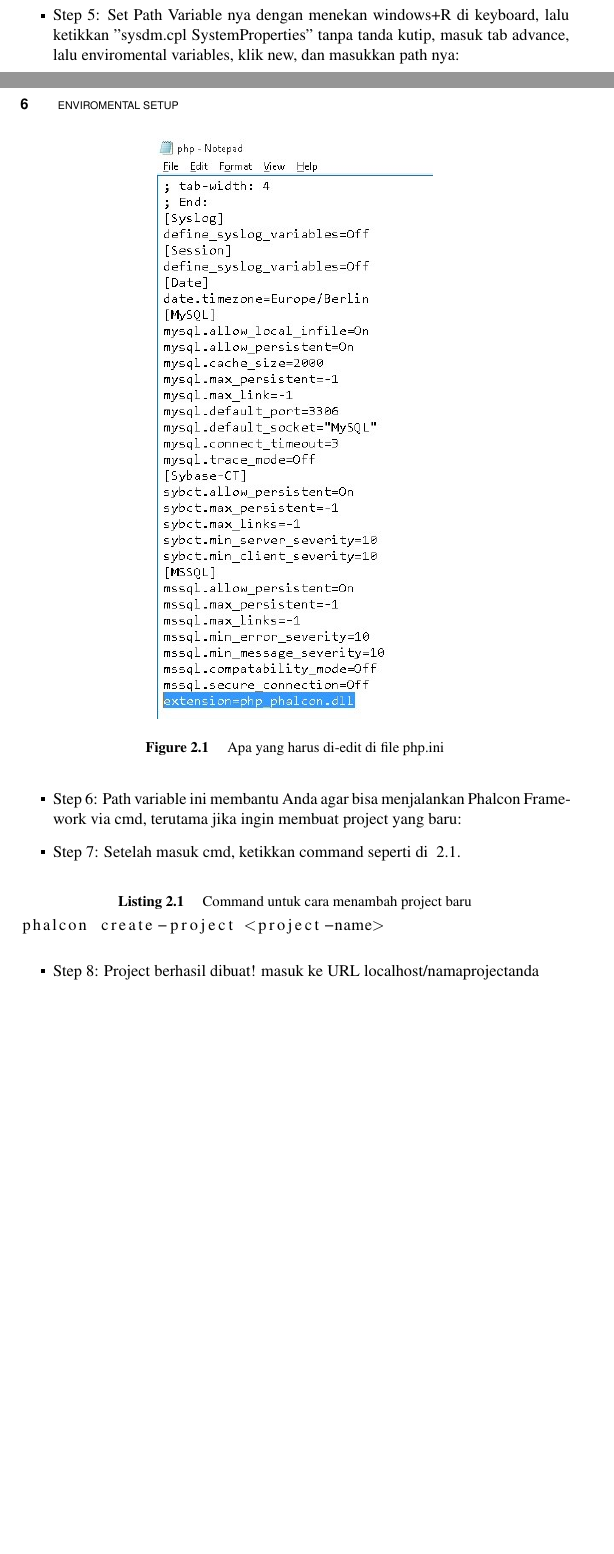
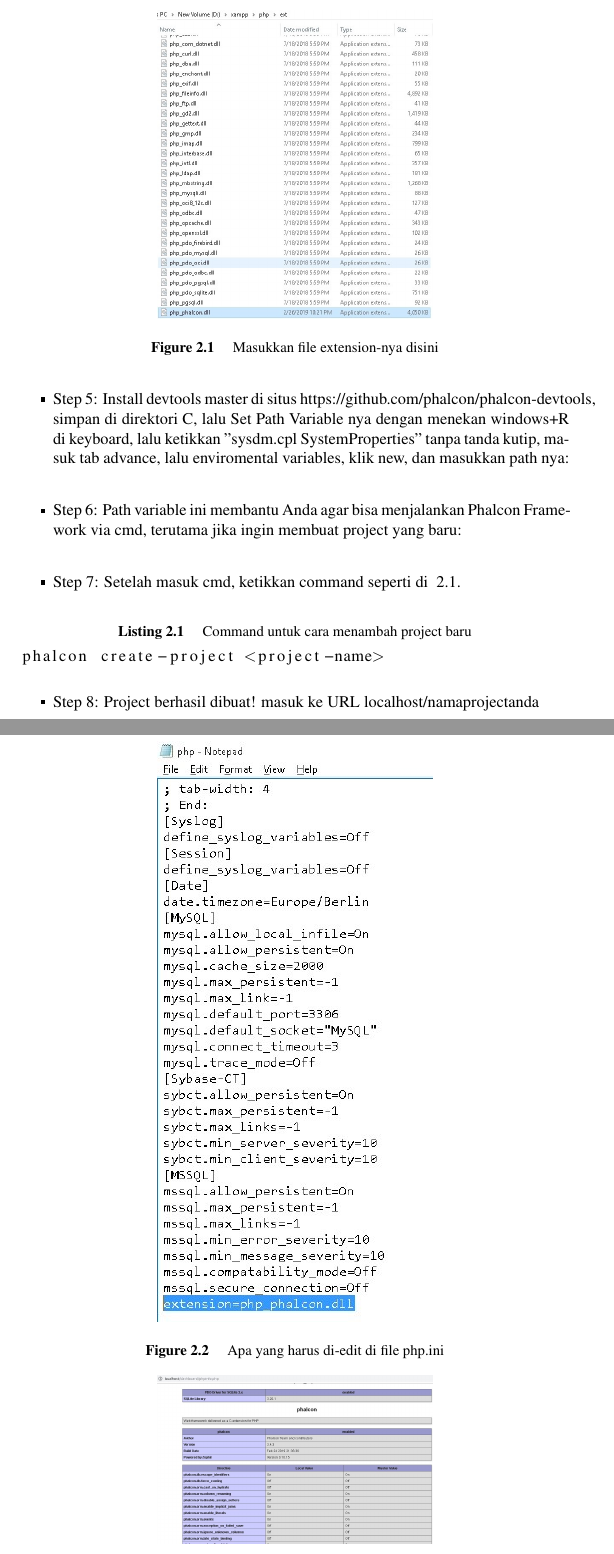
Before and after one commit to BukuInformatika/phalcon, a LaTeX thesis (phalcon.tex, which reads chapters/2.tex): two parts of pages 34 and 35 of 49 before the commit and two parts of pages 35 and 36 of 53 after it, joined at a grey line, cut at the place of the change, the shorter picture padded with empty space. Compiled offline with pdfLaTeX.

Commit message:
menambahkan beberapa gambar di chapter 2 sebelum compile

```diff
--- a/chapters/2.tex
+++ b/chapters/2.tex
@@ -3,3 +3,8 @@ Memerlukan XAMPP untuk instalasi Framework Phalcon.
 \begin{itemize}
  \item Step 1: Download Install lah file DLL (Dynamic Link Library) Phalcon di link https://phalconphp.com/en/download, sesuaikan file dll nya dengan konfigurasi versi XAMPP Anda.
  \item Step 2: Extract phalcon-php.dll file ke direktori /php/ext di folder XAMPP.
+ \end{itemize}
+ \begin{figure}[h!]
+\centerline{\includegraphics[width=0.5\textwidth]
+{figures/directory.JPG}}
+\caption{Masukkan file extension-nya disini}
@@ -13,4 +21,13 @@ Memerlukan XAMPP untuk instalasi Framework Phalcon.
 \end{figure}
 \begin{itemize}
  \item Step 4: Setelah itu, cek di localhost/dashboard/phpinfo.php, akan terdaftar library phalcon disana.
- \item Step 5: Set Path Variable nya dengan menekan windows+R di keyboard, lalu ketikkan "sysdm.cpl SystemProperties" tanpa tanda kutip, masuk tab advance, lalu enviromental variables, klik new, dan masukkan path nya:
+\end{itemize}
+\begin{figure}[h!]
+\centerline{\includegraphics[width=0.5\textwidth]
+{figures/phpinfo.JPG}}
+\caption{Jika berhasil memasukkan ekstensi phalcon-nya}
+\label{fig:phpinfo}
+\end{figure}
+\begin{itemize}
+ \item Step 5: Install devtools master di situs https://github.com/phalcon/phalcon-devtools, simpan di direktori C, lalu Set Path Variable nya dengan menekan windows+R di keyboard, lalu ketikkan "sysdm.cpl SystemProperties" tanpa tanda kutip, masuk tab advance, lalu enviromental variables, klik new, dan masukkan path nya:
+ \end{itemize}
@@ -17 +38,5 @@ Memerlukan XAMPP untuk instalasi Framework Phalcon.
+\label{fig:variables}
+\end{figure}
+\begin{itemize}
  \item Step 6: Path variable ini membantu Anda agar bisa menjalankan Phalcon Framework via cmd, terutama jika ingin membuat project yang baru:
+  \end{itemize}
@@ -18,3 +47,6 @@ Memerlukan XAMPP untuk instalasi Framework Phalcon.
+\label{fig:test}
+\end{figure}
+\begin{itemize}
  \item Step 7: Setelah masuk cmd, ketikkan command seperti di ~\ref{lst:newproject}.
  \end{itemize}
 \lstinputlisting[caption=Command untuk cara menambah project baru,label={lst:newproject}]{src/newproject.tex}
@@ -21,3 +57,5 @@ Memerlukan XAMPP untuk instalasi Framework Phalcon.
+\label{fig:newproject}
+\end{figure}
  \begin{itemize}
  \item Step 8: Project berhasil dibuat! masuk ke URL localhost/namaprojectanda
  \end{itemize}
```
Also changed, not shown: phalcon.tex (+0 -5 lines), figures/directory.jpg (added), figures/hasil.jpg (added), figures/newproject.jpg (added), figures/phpinfo.jpg (added), figures/test.jpg (added), figures/variables.jpg (added), chapters/2.tex (21 more changed lines).
